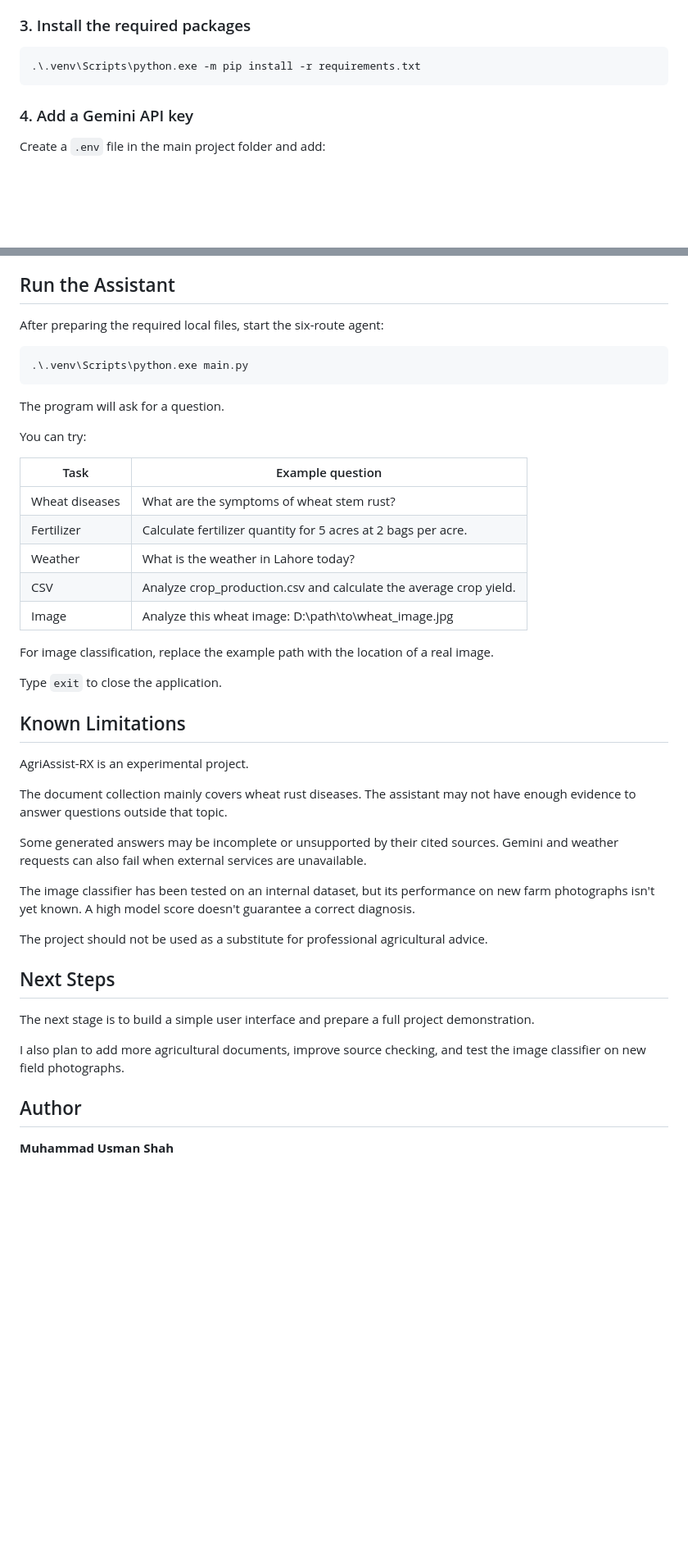
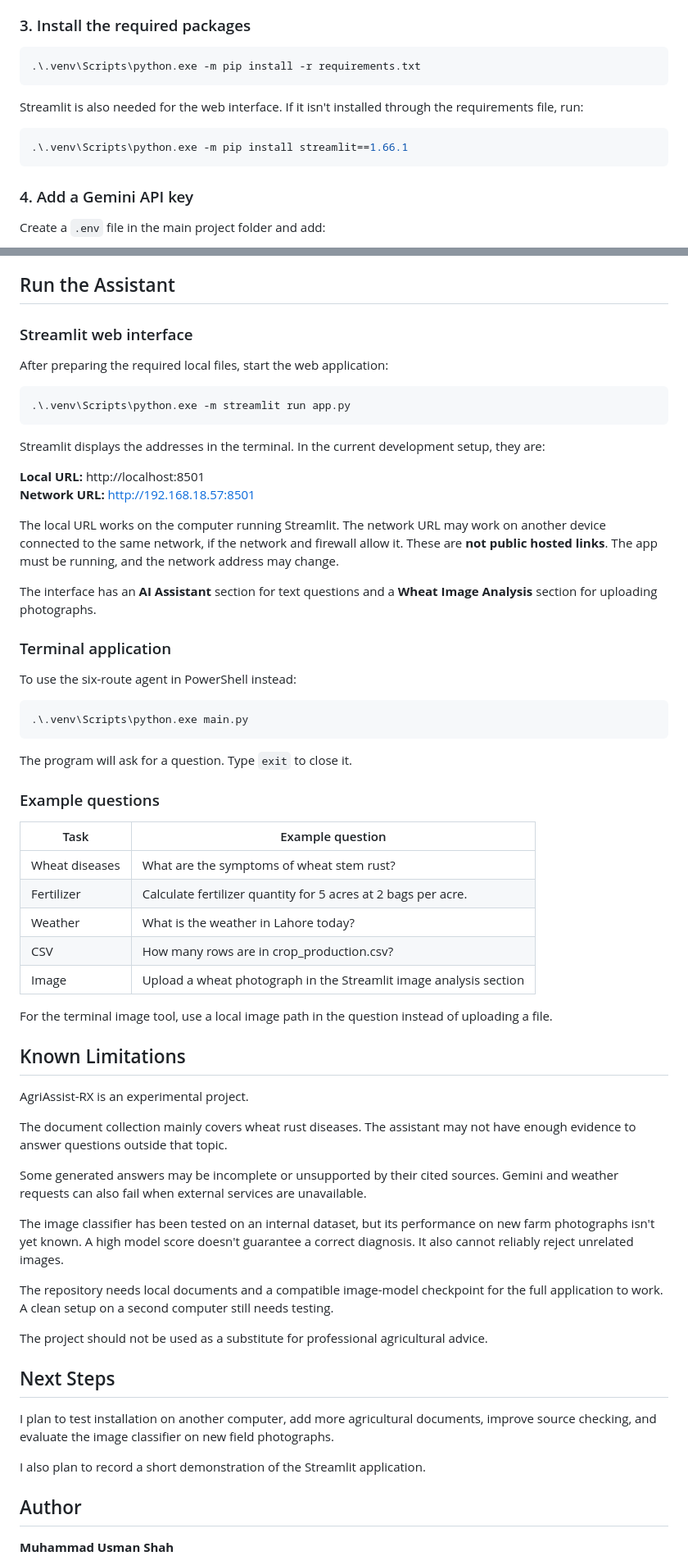
Before and after one commit to Muhammad-Usman-Shah/AgriAssist-RX, a Markdown page: README.md, 2 parts joined by grey strips. Shown at 82% size. Rendered like a GitHub page; blank space fills up the shorter version.

````diff
--- a/README.md
+++ b/README.md
@@ -203,6 +259,12 @@ python -m venv .venv
 .\.venv\Scripts\python.exe -m pip install -r requirements.txt
 ```
 
+Streamlit is also needed for the web interface. If it isn't installed through the requirements file, run:
+
+```powershell
+.\.venv\Scripts\python.exe -m pip install streamlit==1.66.1
+```
+
 ### 4. Add a Gemini API key
 
 Create a `.env` file in the main project folder and add:
@@ -225,27 +287,44 @@ Package compatibility has been checked in the development environment. A complet
 
 ## Run the Assistant
 
-After preparing the required local files, start the six-route agent:
+### Streamlit web interface
+
+After preparing the required local files, start the web application:
+
+```powershell
+.\.venv\Scripts\python.exe -m streamlit run app.py
+```
+
+Streamlit displays the addresses in the terminal. In the current development setup, they are:
+
+**Local URL:** http://localhost:8501
+**Network URL:** http://192.168.18.57:8501
+
+The local URL works on the computer running Streamlit. The network URL may work on another device connected to the same network, if the network and firewall allow it. These are **not public hosted links**. The app must be running, and the network address may change.
+
+The interface has an **AI Assistant** section for text questions and a **Wheat Image Analysis** section for uploading photographs.
+
+### Terminal application
+
+To use the six-route agent in PowerShell instead:
 
 ```powershell
 .\.venv\Scripts\python.exe main.py
 ```
 
-The program will ask for a question.
+The program will ask for a question. Type `exit` to close it.
 
-You can try:
+### Example questions
 
 | Task | Example question |
 |---|---|
 | Wheat diseases | What are the symptoms of wheat stem rust? |
 | Fertilizer | Calculate fertilizer quantity for 5 acres at 2 bags per acre. |
 | Weather | What is the weather in Lahore today? |
-| CSV | Analyze crop_production.csv and calculate the average crop yield. |
-| Image | Analyze this wheat image: D:\path\to\wheat_image.jpg |
+| CSV | How many rows are in crop_production.csv? |
+| Image | Upload a wheat photograph in the Streamlit image analysis section |
 
-For image classification, replace the example path with the location of a real image.
-
-Type `exit` to close the application.
+For the terminal image tool, use a local image path in the question instead of uploading a file.
 
 ## Known Limitations
 
@@ -255,15 +334,17 @@ The document collection mainly covers wheat rust diseases. The assistant may not
 
 Some generated answers may be incomplete or unsupported by their cited sources. Gemini and weather requests can also fail when external services are unavailable.
 
-The image classifier has been tested on an internal dataset, but its performance on new farm photographs isn't yet known. A high model score doesn't guarantee a correct diagnosis.
+The image classifier has been tested on an internal dataset, but its performance on new farm photographs isn't yet known. A high model score doesn't guarantee a correct diagnosis. It also cannot reliably reject unrelated images.
+
+The repository needs local documents and a compatible image-model checkpoint for the full application to work. A clean setup on a second computer still needs testing.
 
 The project should not be used as a substitute for professional agricultural advice.
 
 ## Next Steps
 
-The next stage is to build a simple user interface and prepare a full project demonstration.
+I plan to test installation on another computer, add more agricultural documents, improve source checking, and evaluate the image classifier on new field photographs.
 
-I also plan to add more agricultural documents, improve source checking, and test the image classifier on new field photographs.
+I also plan to record a short demonstration of the Streamlit application.
 
 ## Author
 
````
Also changed, not shown: other parts of README.md (+74 -18 lines), docs/screenshots/calculator_demo.jpg (added), docs/screenshots/dashboard.jpg (added), docs/screenshots/rag_demo.jpg (added), docs/screenshots/vision_demo.jpg (added), docs/screenshots/weather_demo.jpg (added).
